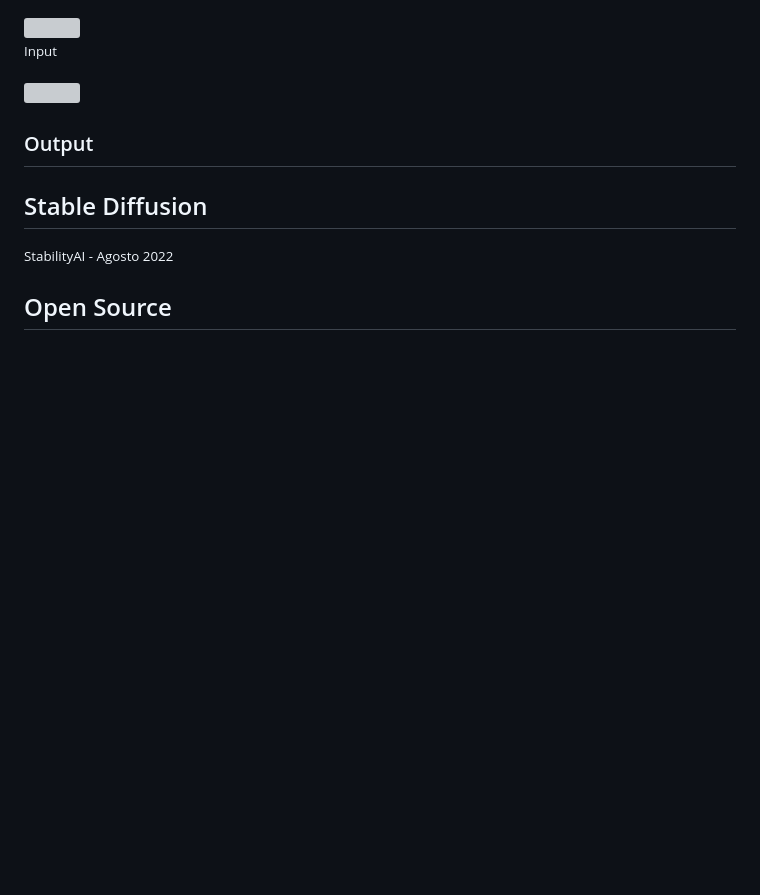
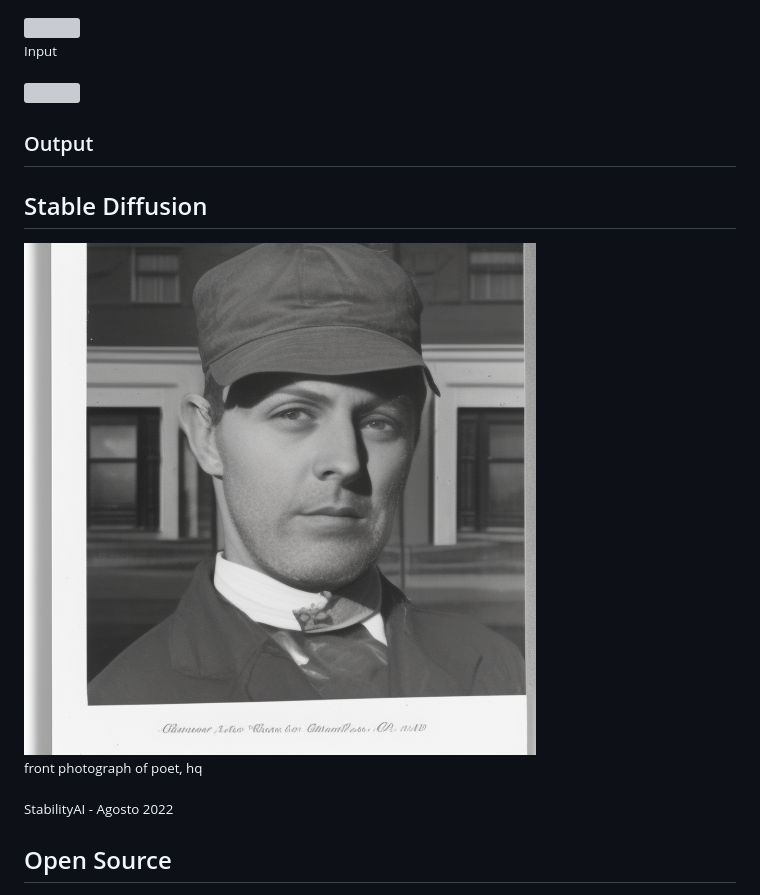
Before and after one commit to IES-Rafael-Alberti/ConcursoIA-22-23, a Markdown page: slides/concurso-ia-2023.md, the part around the change printed below. GitHub-like rendering; pictures changed too: assets/front_photograph_of_poet___hq.png (added); blank space fills up the shorter version; grey boxes are pictures that could not be loaded.

Commit message:
update slides

```diff
--- a/slides/concurso-ia-2023.md
+++ b/slides/concurso-ia-2023.md
@@ -66,6 +66,9 @@
 ---
 ## Stable Diffusion
 
+<img class="r-stretch" style="text-align: center" src="../assets/front_photograph_of_poet___hq.png">
+
+<small>front photograph of poet, hq</small>
 
 <small>StabilityAI - Agosto 2022</small>
 
```
Also changed, not shown: other parts of slides/concurso-ia-2023.md (+4 -0 lines), 1 other file.
